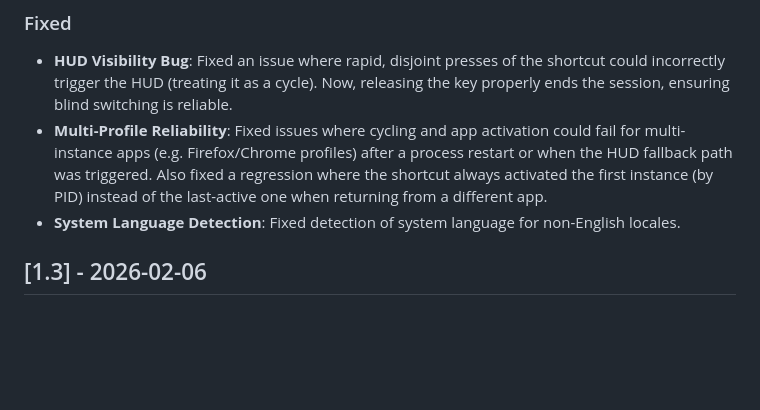
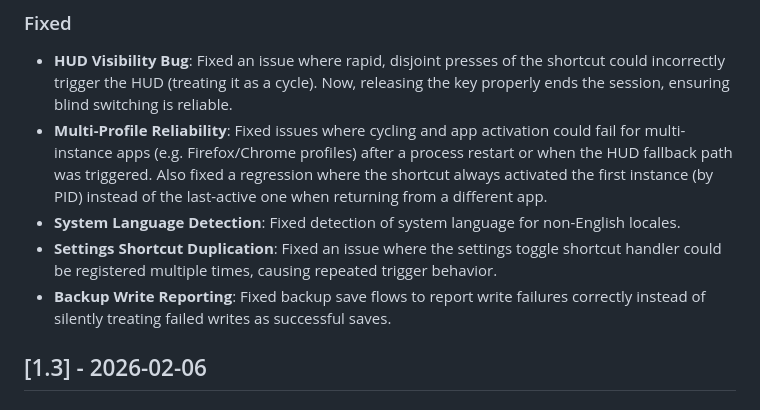
Before and after one commit to xcv58/ShortcutCycle, a Markdown page: ShortcutCycle/CHANGELOG.md, the part around the change. Rendered like a GitHub page; blank space fills up the shorter version.

Commit message:
docs: add 1.4 changelog entries for shortcut and backup fixes

```diff
--- a/ShortcutCycle/CHANGELOG.md
+++ b/ShortcutCycle/CHANGELOG.md
@@ -14,6 +14,8 @@ All notable changes to this project will be documented in this file.
 - **HUD Visibility Bug**: Fixed an issue where rapid, disjoint presses of the shortcut could incorrectly trigger the HUD (treating it as a cycle). Now, releasing the key properly ends the session, ensuring blind switching is reliable.
 - **Multi-Profile Reliability**: Fixed issues where cycling and app activation could fail for multi-instance apps (e.g. Firefox/Chrome profiles) after a process restart or when the HUD fallback path was triggered. Also fixed a regression where the shortcut always activated the first instance (by PID) instead of the last-active one when returning from a different app.
 - **System Language Detection**: Fixed detection of system language for non-English locales.
+- **Settings Shortcut Duplication**: Fixed an issue where the settings toggle shortcut handler could be registered multiple times, causing repeated trigger behavior.
+- **Backup Write Reporting**: Fixed backup save flows to report write failures correctly instead of silently treating failed writes as successful saves.
 
 ## [1.3] - 2026-02-06
 
```
